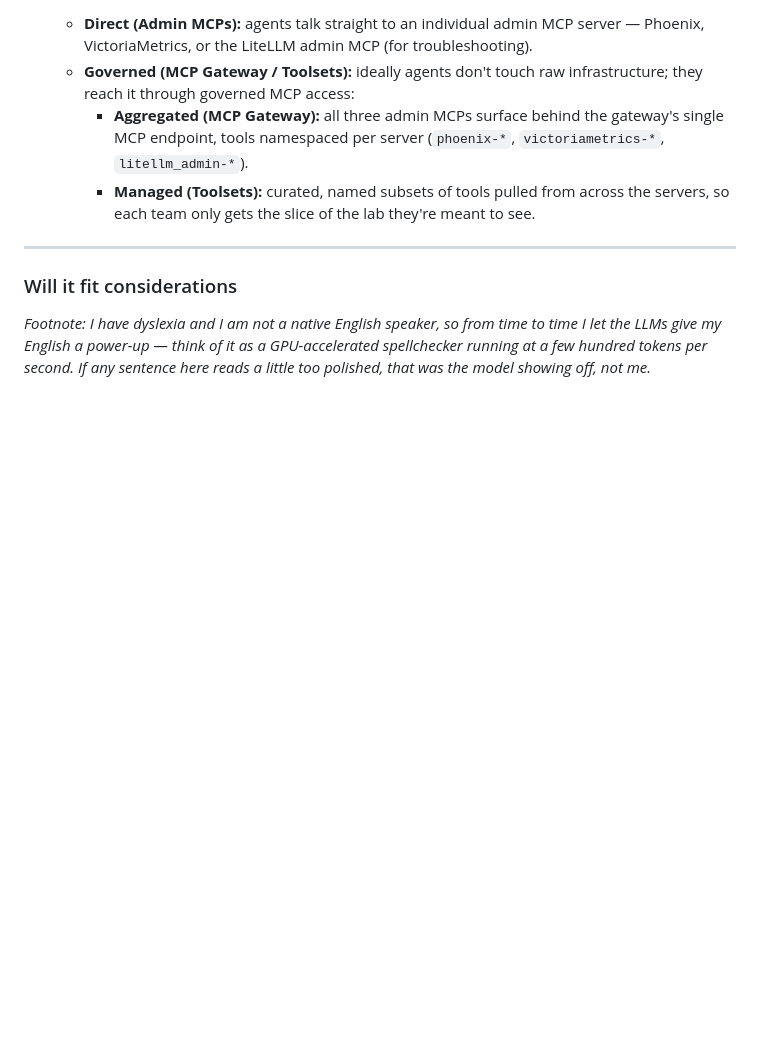
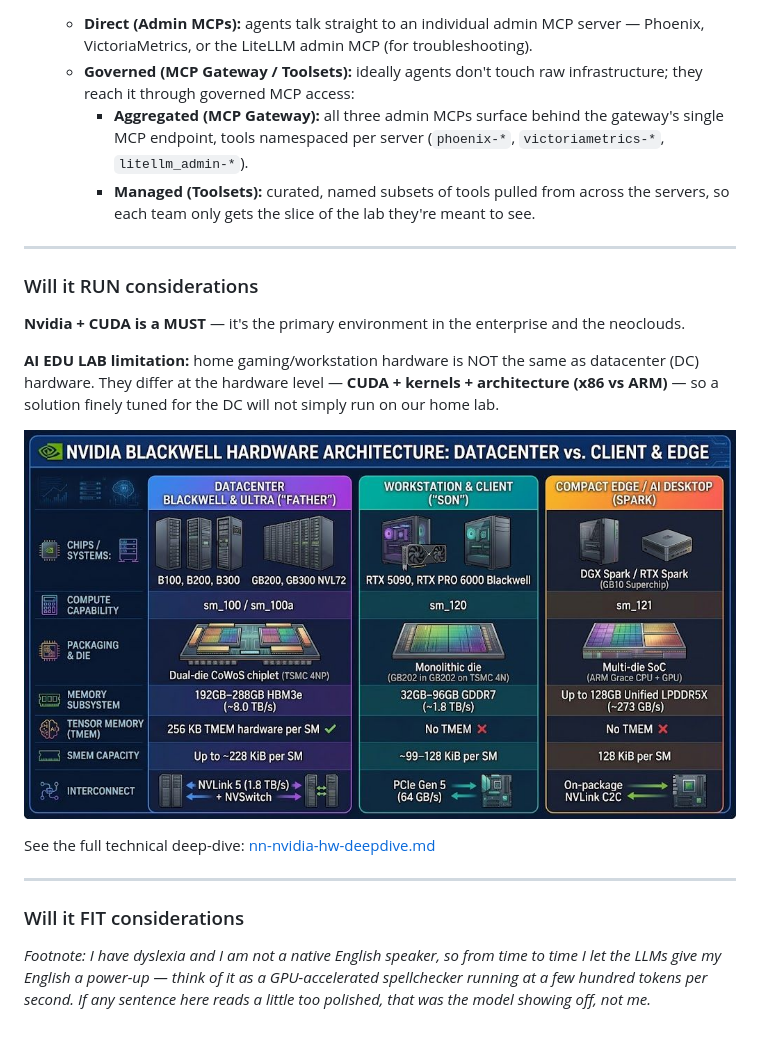
Before and after one commit to AISidesKicks/localai-isnot-cheap, a Markdown page: README.md, the part around the change. GitHub-like rendering; pictures changed too: eduailab/blackwell.jpg (added); blank space fills up the shorter version.

Commit message:
docs(readme): add will-it-run section and nvidia hw deep-dive

```diff
--- a/README.md
+++ b/README.md
@@ -202,6 +202,18 @@ Custom report scripts query the persisted trace and spend data to build per-team
       - **Managed (Toolsets):** curated, named subsets of tools pulled from across the servers, so each team only gets the slice of the lab they're meant to see.
 ---
 
-### Will it fit considerations
+### Will it RUN considerations
+
+**Nvidia + CUDA is a MUST** — it's the primary environment in the enterprise and the neoclouds.
+
+**AI EDU LAB limitation:** home gaming/workstation hardware is NOT the same as datacenter (DC) hardware. They differ at the hardware level — **CUDA + kernels + architecture (x86 vs ARM)** — so a solution finely tuned for the DC will not simply run on our home lab.
+
+![Nvidia Blackwell family — Fathers vs Sons](eduailab/blackwell.jpg)
+
+See the full technical deep-dive: [nn-nvidia-hw-deepdive.md](eduailab/nn-nvidia-hw-deepdive.md)
+
+---
+
+### Will it FIT considerations
 
 *Footnote: I have dyslexia and I am not a native English speaker, so from time to time I let the LLMs give my English a power-up — think of it as a GPU-accelerated spellchecker running at a few hundred tokens per second. If any sentence here reads a little too polished, that was the model showing off, not me.*
```
Also changed, not shown: eduailab/nn-nvidia-hw-deepdive.md (added, +63 -0 lines).
